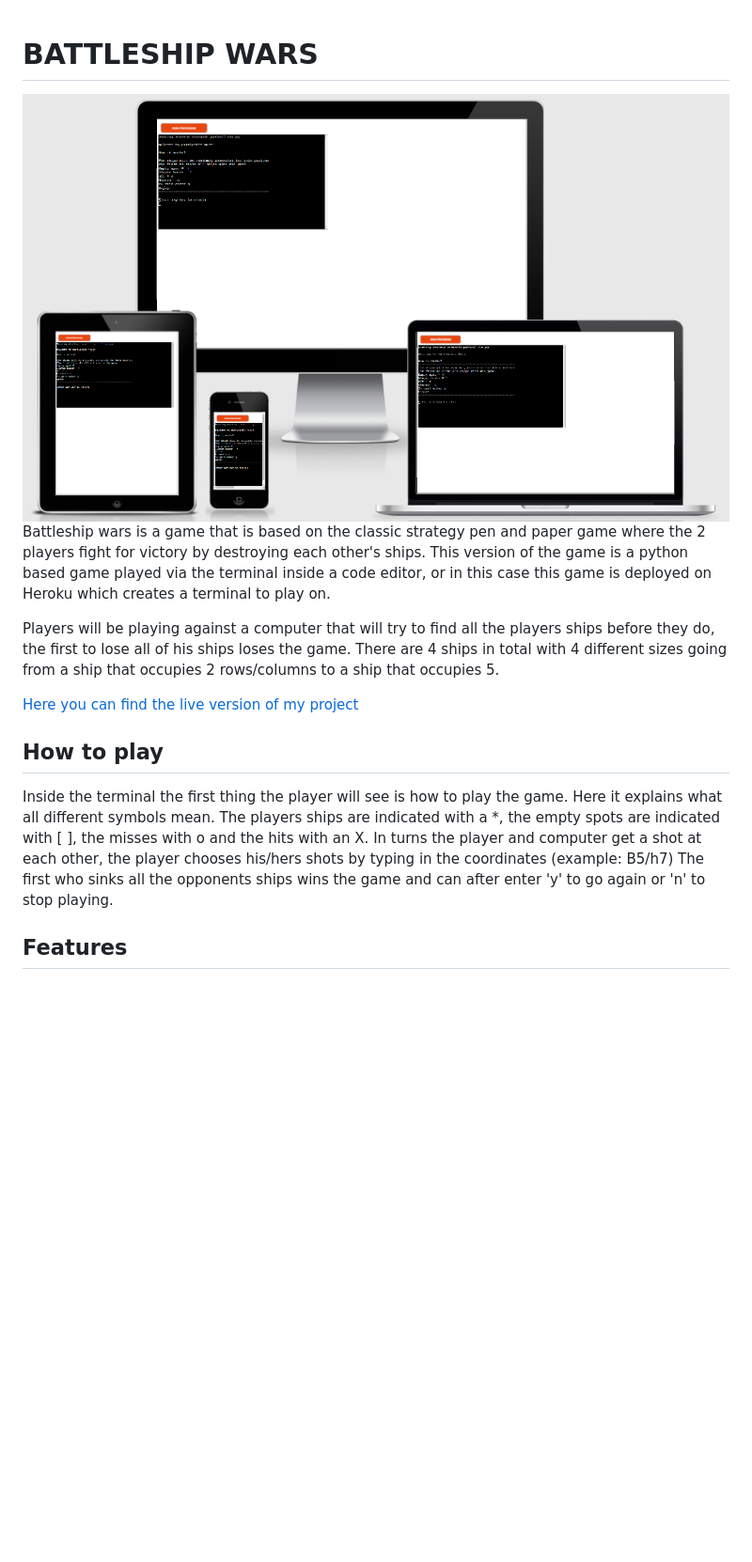
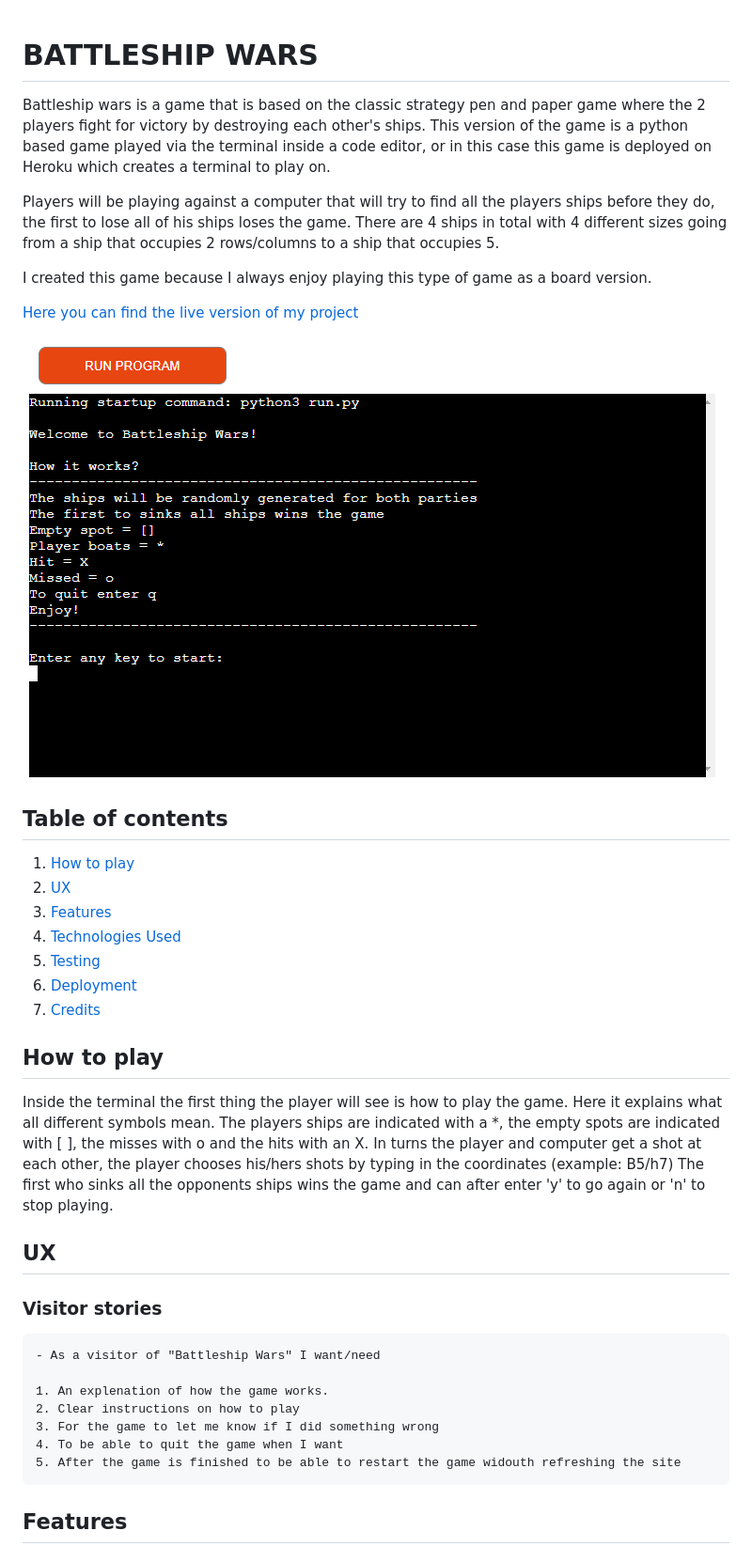
Before and after one commit to NikolaVk/battleship-wars, a Markdown page: README.md, the part around the change printed below. Shown: that part at 94% size. GitHub-like rendering; pictures changed too: images/startpoint.png (added); blank space fills up the shorter version.

```diff
--- a/README.md
+++ b/README.md
@@ -1,6 +1,4 @@
 # BATTLESHIP WARS
-
-<img src="https://github.com/NikolaVk/battleship-wars/blob/master/images/amiresponsive.png">
 
 Battleship wars is a game that is based on the classic strategy pen and paper game where the 2 players fight for victory
 by destroying each other's ships. This version of the game is a python based game played via the terminal inside a code
@@ -10,7 +8,20 @@ Players will be playing against a computer that will try to find all the players
 the first to lose all of his ships loses the game. There are 4 ships in total with 4 different sizes going from
 a ship that occupies 2 rows/columns to a ship that occupies 5.
 
+I created this game because I always enjoy playing this type of game as a board version.
+
 [Here you can find the live version of my project](https://battleship-wars.herokuapp.com/)
+
+<img src="https://github.com/NikolaVk/battleship-wars/blob/master/images/startpoint.png">
+
+## Table of contents
+1. [How to play](#Howtoplay)
+2. [UX](#UX)
+3. [Features](#Features)
+4. [Technologies Used](#Technologies)
+5. [Testing](#Testing)
+6. [Deployment](#Deployment)
+7. [Credits](#Credits)
 
 ## How to play
 
@@ -19,6 +30,18 @@ what all different symbols mean. The players ships are indicated with a *, the e
 the misses with o and the hits with an X. In turns the player and computer get a shot at each other, the player
 chooses his/hers shots by typing in the coordinates (example: B5/h7) The first who sinks all the opponents ships
 wins the game and can after enter 'y' to go again or 'n' to stop playing.
+
+## UX
+
+### Visitor stories
+
+    - As a visitor of "Battleship Wars" I want/need
+
+    1. An explenation of how the game works.
+    2. Clear instructions on how to play
+    3. For the game to let me know if I did something wrong
+    4. To be able to quit the game when I want
+    5. After the game is finished to be able to restart the game widouth refreshing the site
 
 ## Features
 
```
Also changed, not shown: other parts of README.md (+59 -10 lines).
